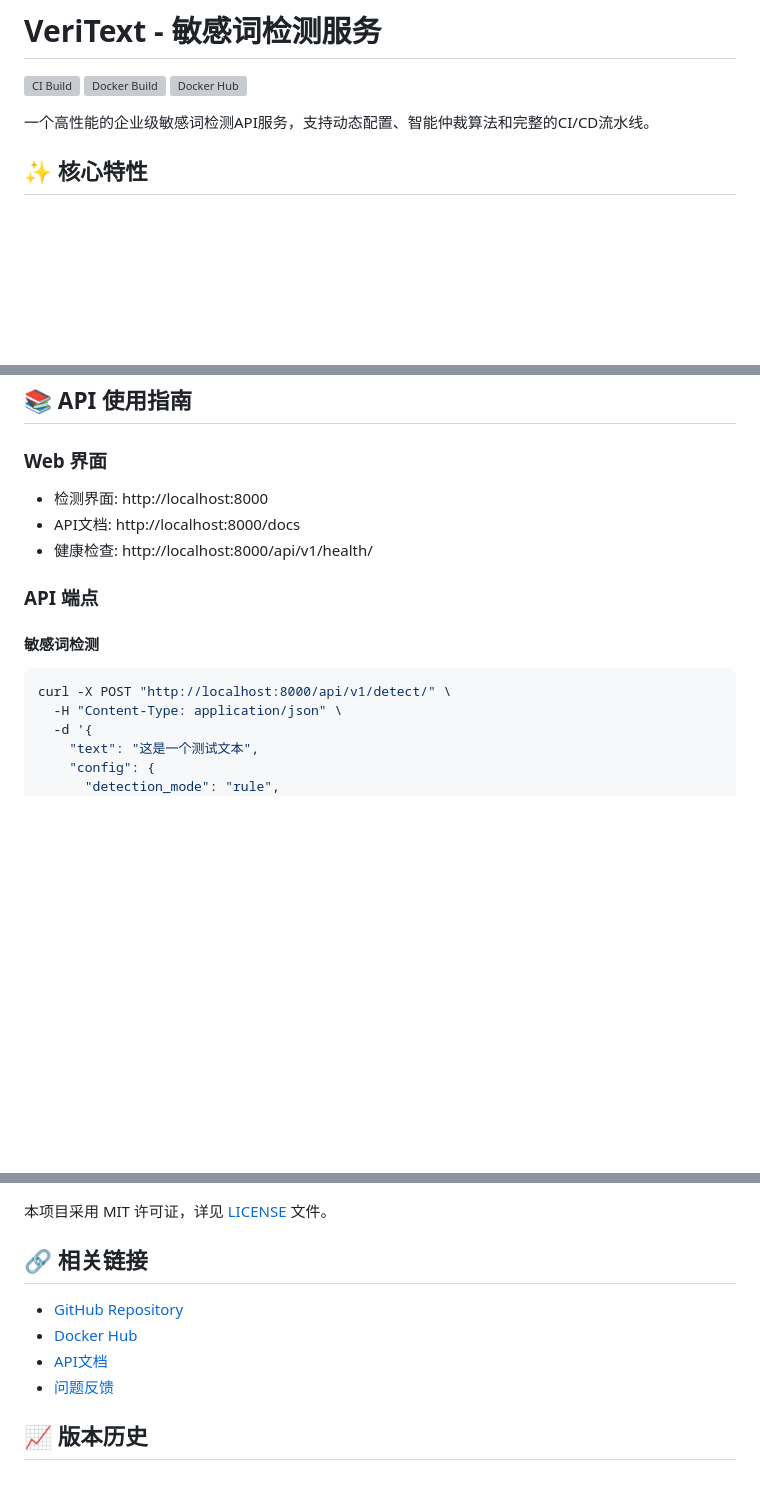
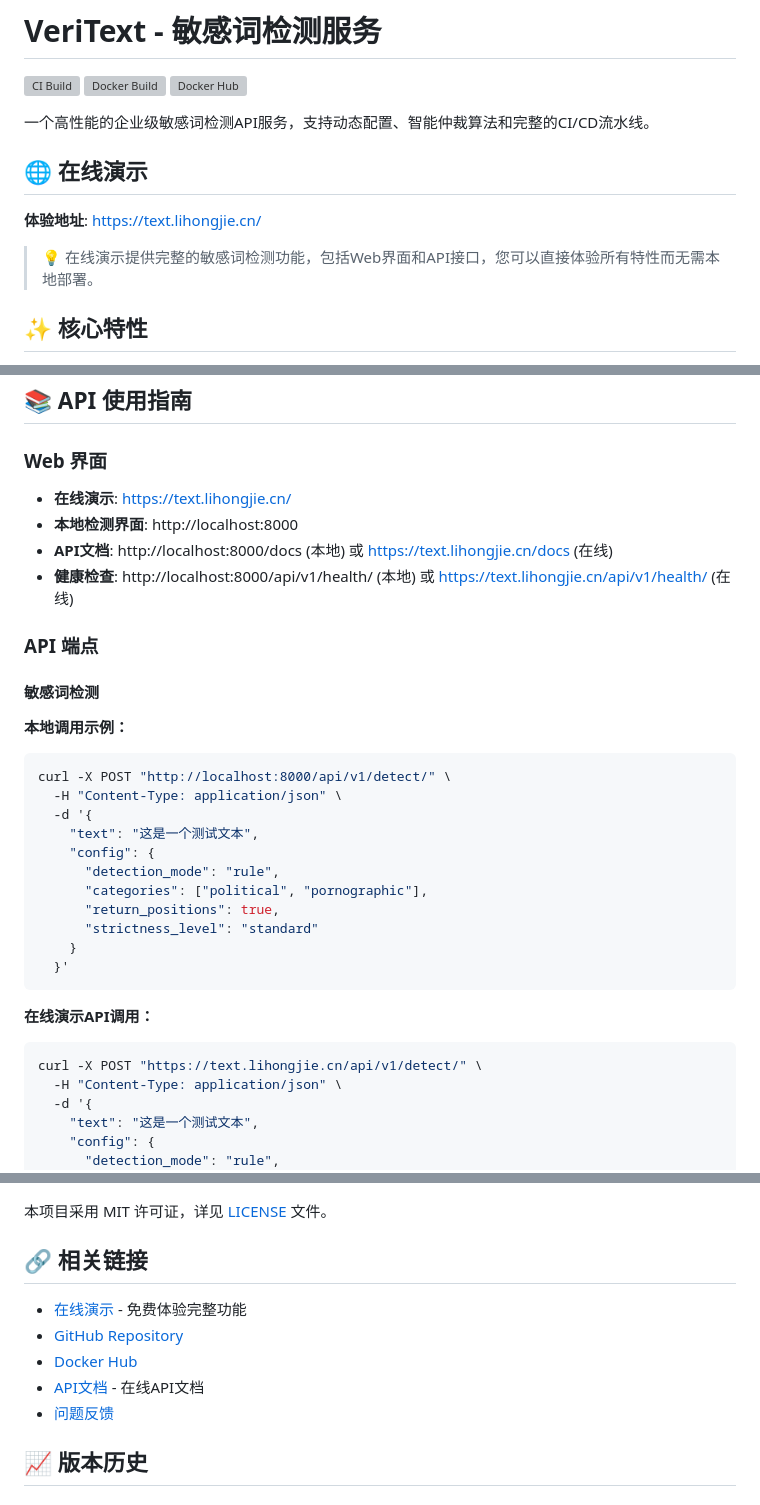
Before and after one commit to lihongjie0209/veri-text, a Markdown page: README.md, 3 parts joined by grey strips. Drawn GitHub-style; blank space fills up the shorter version; grey boxes are pictures that could not be loaded.

Commit message:
readme:添加演示地址

````diff
--- a/README.md
+++ b/README.md
@@ -5,6 +5,12 @@
 [![Docker Hub](https://img.shields.io/docker/v/lihongjie0209/veri-text?label=docker&logo=docker)](https://hub.docker.com/r/lihongjie0209/veri-text)
 
 一个高性能的企业级敏感词检测API服务，支持动态配置、智能仲裁算法和完整的CI/CD流水线。
+
+## 🌐 在线演示
+
+**体验地址**: [https://text.lihongjie.cn/](https://text.lihongjie.cn/)
+
+> 💡 在线演示提供完整的敏感词检测功能，包括Web界面和API接口，您可以直接体验所有特性而无需本地部署。
 
 ## ✨ 核心特性
 
@@ -122,15 +128,33 @@ start.bat test     # 测试模式 (端口9000)
 ## 📚 API 使用指南
 
 ### Web 界面
-- 检测界面: http://localhost:8000
-- API文档: http://localhost:8000/docs
-- 健康检查: http://localhost:8000/api/v1/health/
+- **在线演示**: https://text.lihongjie.cn/
+- **本地检测界面**: http://localhost:8000
+- **API文档**: http://localhost:8000/docs (本地) 或 https://text.lihongjie.cn/docs (在线)
+- **健康检查**: http://localhost:8000/api/v1/health/ (本地) 或 https://text.lihongjie.cn/api/v1/health/ (在线)
 
 ### API 端点
 
 #### 敏感词检测
+
+**本地调用示例：**
 ```bash
 curl -X POST "http://localhost:8000/api/v1/detect/" \
+  -H "Content-Type: application/json" \
+  -d '{
+    "text": "这是一个测试文本",
+    "config": {
+      "detection_mode": "rule",
+      "categories": ["political", "pornographic"],
+      "return_positions": true,
+      "strictness_level": "standard"
+    }
+  }'
+```
+
+**在线演示API调用：**
+```bash
+curl -X POST "https://text.lihongjie.cn/api/v1/detect/" \
   -H "Content-Type: application/json" \
   -d '{
     "text": "这是一个测试文本",
@@ -464,9 +488,10 @@ git commit -m "perf: 优化检测算法性能"
 
 ## 🔗 相关链接
 
+- [在线演示](https://text.lihongjie.cn/) - 免费体验完整功能
 - [GitHub Repository](https://github.com/lihongjie0209/veri-text)
 - [Docker Hub](https://hub.docker.com/r/lihongjie0209/veri-text)
-- [API文档](http://localhost:8000/docs)
+- [API文档](https://text.lihongjie.cn/docs) - 在线API文档
 - [问题反馈](https://github.com/lihongjie0209/veri-text/issues)
 
 ## 📈 版本历史
````
